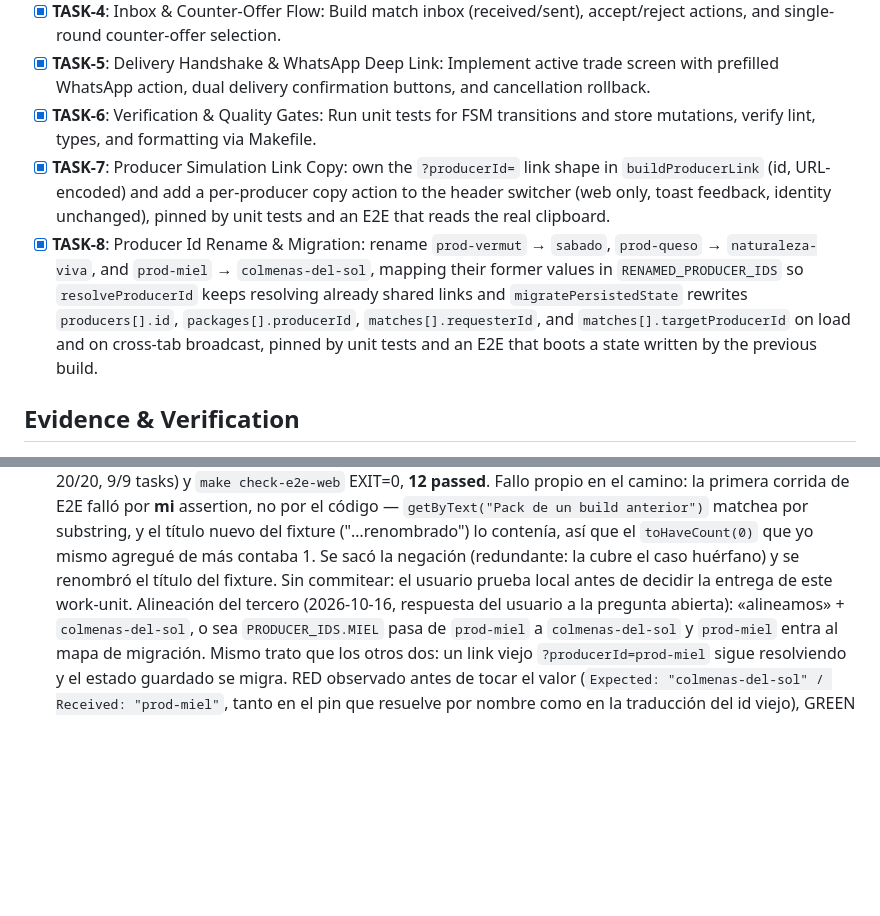
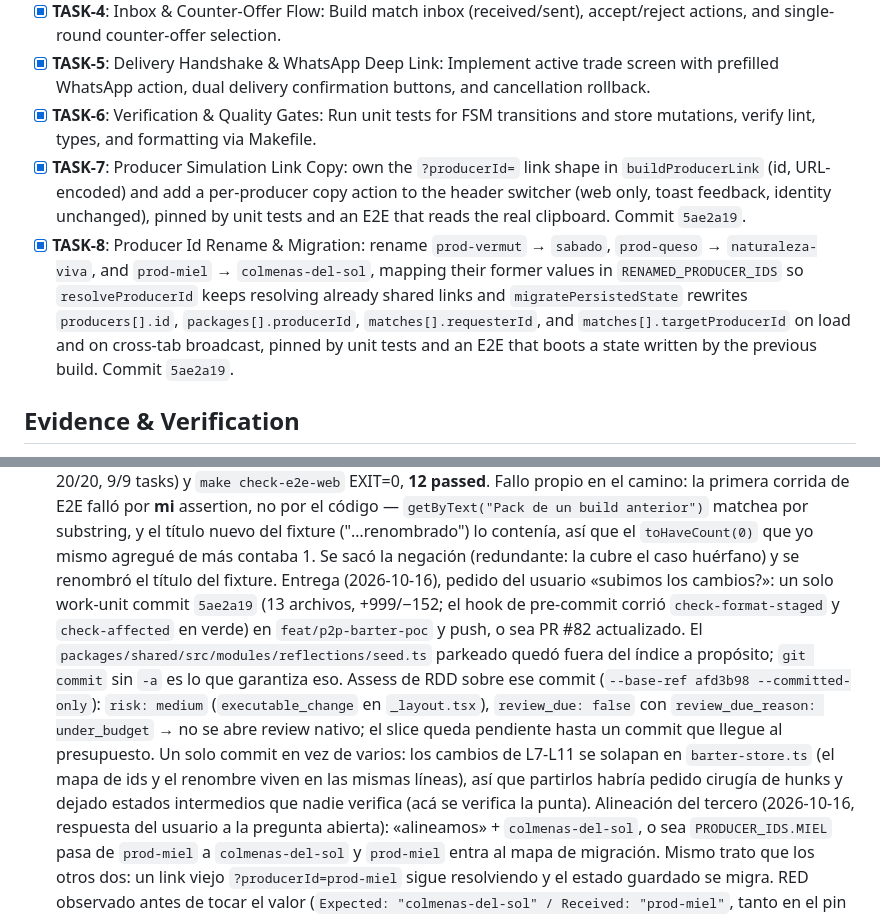
Before and after one commit to masch/myself, a Markdown page: odd/tasks/p2p-barter-poc.md, 2 parts joined by grey strips. Rendered like a GitHub page; blank space fills up the shorter version.

Commit message:
docs(barter): record the rename work unit and its delivery
TASK-7 and TASK-8 now carry their commit, and L11 closes with the single
work-unit commit, the RDD assessment (medium, under budget), the push to
PR #82, and why the batch stayed one commit instead of a hunk-level split.

Spec: odd/tasks/p2p-barter-poc.md (S: multi-producer testing, L11)
Risk: none (documentation only)

```diff
--- a/odd/tasks/p2p-barter-poc.md
+++ b/odd/tasks/p2p-barter-poc.md
@@ -74,8 +74,8 @@ stateDiagram-v2
 - [x] **TASK-4**: Inbox & Counter-Offer Flow: Build match inbox (received/sent), accept/reject actions, and single-round counter-offer selection.
 - [x] **TASK-5**: Delivery Handshake & WhatsApp Deep Link: Implement active trade screen with prefilled WhatsApp action, dual delivery confirmation buttons, and cancellation rollback.
 - [x] **TASK-6**: Verification & Quality Gates: Run unit tests for FSM transitions and store mutations, verify lint, types, and formatting via Makefile.
-- [x] **TASK-7**: Producer Simulation Link Copy: own the `?producerId=` link shape in `buildProducerLink` (id, URL-encoded) and add a per-producer copy action to the header switcher (web only, toast feedback, identity unchanged), pinned by unit tests and an E2E that reads the real clipboard.
-- [x] **TASK-8**: Producer Id Rename & Migration: rename `prod-vermut` → `sabado`, `prod-queso` → `naturaleza-viva`, and `prod-miel` → `colmenas-del-sol`, mapping their former values in `RENAMED_PRODUCER_IDS` so `resolveProducerId` keeps resolving already shared links and `migratePersistedState` rewrites `producers[].id`, `packages[].producerId`, `matches[].requesterId`, and `matches[].targetProducerId` on load and on cross-tab broadcast, pinned by unit tests and an E2E that boots a state written by the previous build.
+- [x] **TASK-7**: Producer Simulation Link Copy: own the `?producerId=` link shape in `buildProducerLink` (id, URL-encoded) and add a per-producer copy action to the header switcher (web only, toast feedback, identity unchanged), pinned by unit tests and an E2E that reads the real clipboard. Commit `5ae2a19`.
+- [x] **TASK-8**: Producer Id Rename & Migration: rename `prod-vermut` → `sabado`, `prod-queso` → `naturaleza-viva`, and `prod-miel` → `colmenas-del-sol`, mapping their former values in `RENAMED_PRODUCER_IDS` so `resolveProducerId` keeps resolving already shared links and `migratePersistedState` rewrites `producers[].id`, `packages[].producerId`, `matches[].requesterId`, and `matches[].targetProducerId` on load and on cross-tab broadcast, pinned by unit tests and an E2E that boots a state written by the previous build. Commit `5ae2a19`.
 
 ## Evidence & Verification
 
@@ -127,7 +127,7 @@ stateDiagram-v2
   Evidencia 3 (migración de verdad): `e2e/barter-stale-state.spec.ts` gana un segundo caso que planta un estado con `producerId: "prod-vermut"` y entra con un link viejo `?producerId=prod-queso`; verifica que la identidad resuelve a "Naturaleza Viva" y que el pack migrado **aparece en la góndola**. Ese "aparece" es la prueba: si no se migrara, el guard de L9 lo escondería. El primer caso del mismo spec (pack huérfano) sigue en verde, o sea que migración y guard conviven.
   `make check` EXIT=0 (mobile **379** pass / 0 fail, con los 5 tests nuevos de migración; shared 79/0, api 106/0, doctor 20/20, 9/9 tasks) y `make check-e2e-web` EXIT=0, **12 passed**.
   Fallo propio en el camino: la primera corrida de E2E falló por **mi** assertion, no por el código — `getByText("Pack de un build anterior")` matchea por substring, y el título nuevo del fixture ("…renombrado") lo contenía, así que el `toHaveCount(0)` que yo mismo agregué de más contaba 1. Se sacó la negación (redundante: la cubre el caso huérfano) y se renombró el título del fixture.
-  Sin commitear: el usuario prueba local antes de decidir la entrega de este work-unit.
+  Entrega (2026-10-16), pedido del usuario «subimos los cambios?»: un solo work-unit commit `5ae2a19` (13 archivos, +999/−152; el hook de pre-commit corrió `check-format-staged` y `check-affected` en verde) en `feat/p2p-barter-poc` y push, o sea PR #82 actualizado. El `packages/shared/src/modules/reflections/seed.ts` parkeado quedó fuera del índice a propósito; `git commit` sin `-a` es lo que garantiza eso. Assess de RDD sobre ese commit (`--base-ref afd3b98 --committed-only`): `risk: medium` (`executable_change` en `_layout.tsx`), `review_due: false` con `review_due_reason: under_budget` → no se abre review nativo; el slice queda pendiente hasta un commit que llegue al presupuesto. Un solo commit en vez de varios: los cambios de L7-L11 se solapan en `barter-store.ts` (el mapa de ids y el renombre viven en las mismas líneas), así que partirlos habría pedido cirugía de hunks y dejado estados intermedios que nadie verifica (acá se verifica la punta).
   Alineación del tercero (2026-10-16, respuesta del usuario a la pregunta abierta): «alineamos» + `colmenas-del-sol`, o sea `PRODUCER_IDS.MIEL` pasa de `prod-miel` a `colmenas-del-sol` y `prod-miel` entra al mapa de migración. Mismo trato que los otros dos: un link viejo `?producerId=prod-miel` sigue resolviendo y el estado guardado se migra. RED observado antes de tocar el valor (`Expected: "colmenas-del-sol" / Received: "prod-miel"`, tanto en el pin que resuelve por nombre como en la traducción del id viejo), GREEN después.
   Verificación independiente (agente verifier, solo lectura, sobre una copia scratch del worktree): **sin blockers**. Reprodujo `make check-tests` (379/0 en mobile, con el `.turbo/` de la copia borrado para que no fuera cache) y E2E 12/12, corrió el barrido de literales (los 21 hits son todos el mapa de migración, fixtures o este doc) y demostró que vaciar `RENAMED_PRODUCER_IDS` hace fallar exactamente los tests de migración, o sea que los pins no son vacuos. Advisories resueltas en el mismo pase: (a) el camino de broadcast **no tenía test commiteado** → se agregó `__tests__/barter-producer-rename-migration.test.ts` con 4 casos que lo ejercitan con `window`/`localStorage`/`BroadcastChannel` stubeados, incluida la invariante de que la traducción no se re-emite al peer y que un estado malformado cae a la semilla; (b) `migratePersistedState` reescribía packs y matches pero no el array `producers` que el tipo declara y la carga lee → se volvió total (traduce su id igual; como `producers` nunca se persiste, en la práctica no cambia el camino real). Advisories dejadas a propósito y reportadas al usuario: un payload de broadcast malformado (`{packages:42}`) tira un error dentro del handler sin romper el estado (input imposible: solo lo publica el código de la app). No verificable post hoc: la secuencia RED histórica de L11 — su log vive fuera del repo, en `/tmp/opencode/id-*.log`.
   Cierre: con el archivo del verifier ya en el repo, `make check` EXIT=0 (mobile **383** pass / 0 fail — **568** en el monorepo —, shared 79/0, api 106/0, doctor 20/20, 9/9 tasks) y `make check-e2e-web` EXIT=0 con **12 passed** re-corrida después del fix de `producers`.
```
